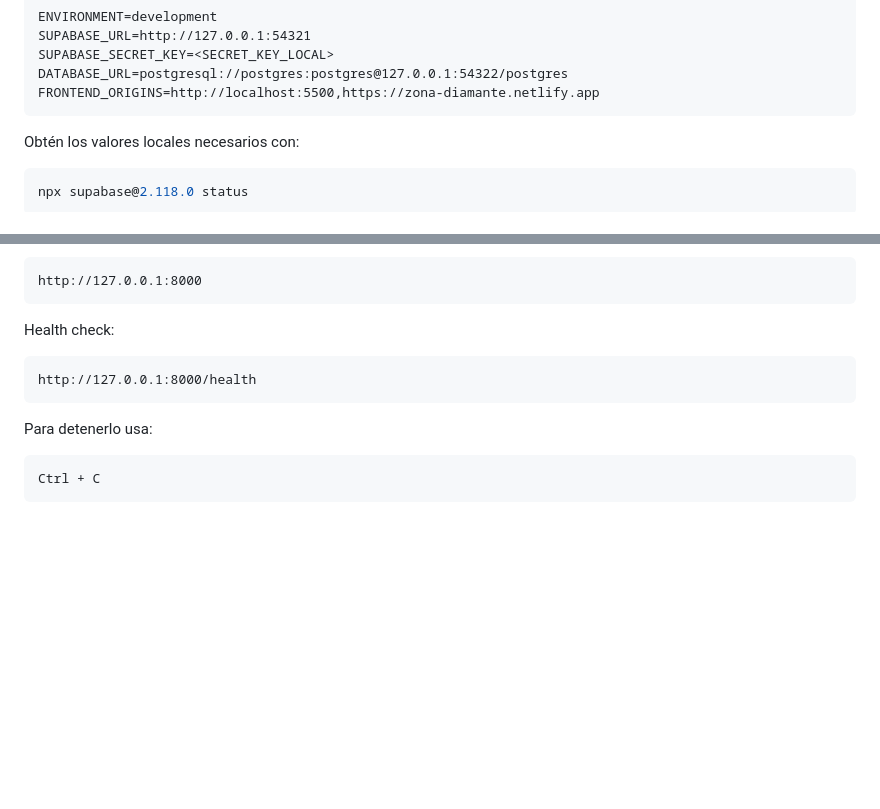
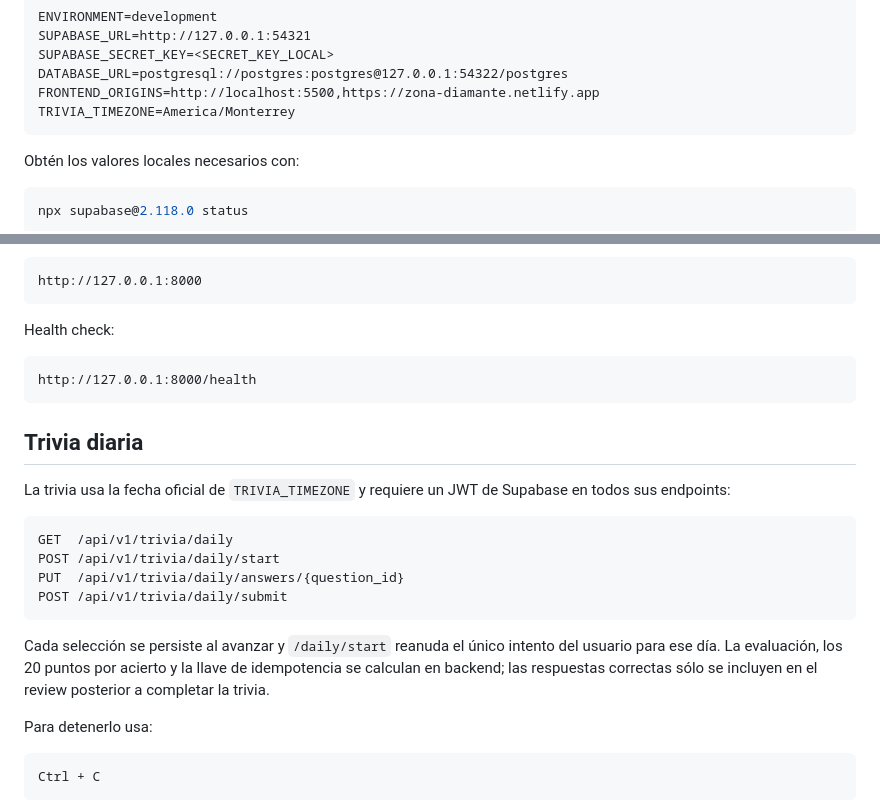
Before and after one commit to LuisEduardoHS/zona-diamante, a Markdown page: README.md, 2 parts joined by grey strips. Rendered like a GitHub page; blank space fills up the shorter version.

Commit message:
docs: document daily trivia integration

````diff
--- a/README.md
+++ b/README.md
@@ -238,6 +238,7 @@ SUPABASE_URL=http://127.0.0.1:54321
 SUPABASE_SECRET_KEY=<SECRET_KEY_LOCAL>
 DATABASE_URL=postgresql://postgres:postgres@127.0.0.1:54322/postgres
 FRONTEND_ORIGINS=http://localhost:5500,https://zona-diamante.netlify.app
+TRIVIA_TIMEZONE=America/Monterrey
 ```
 
 Obtén los valores locales necesarios con:
@@ -316,6 +317,23 @@ Health check:
 http://127.0.0.1:8000/health
 ```
 
+## Trivia diaria
+
+La trivia usa la fecha oficial de `TRIVIA_TIMEZONE` y requiere un JWT de
+Supabase en todos sus endpoints:
+
+```text
+GET  /api/v1/trivia/daily
+POST /api/v1/trivia/daily/start
+PUT  /api/v1/trivia/daily/answers/{question_id}
+POST /api/v1/trivia/daily/submit
+```
+
+Cada selección se persiste al avanzar y `/daily/start` reanuda el único
+intento del usuario para ese día. La evaluación, los 20 puntos por acierto y
+la llave de idempotencia se calculan en backend; las respuestas correctas sólo
+se incluyen en el review posterior a completar la trivia.
+
 Para detenerlo usa:
 
 ```text
````
